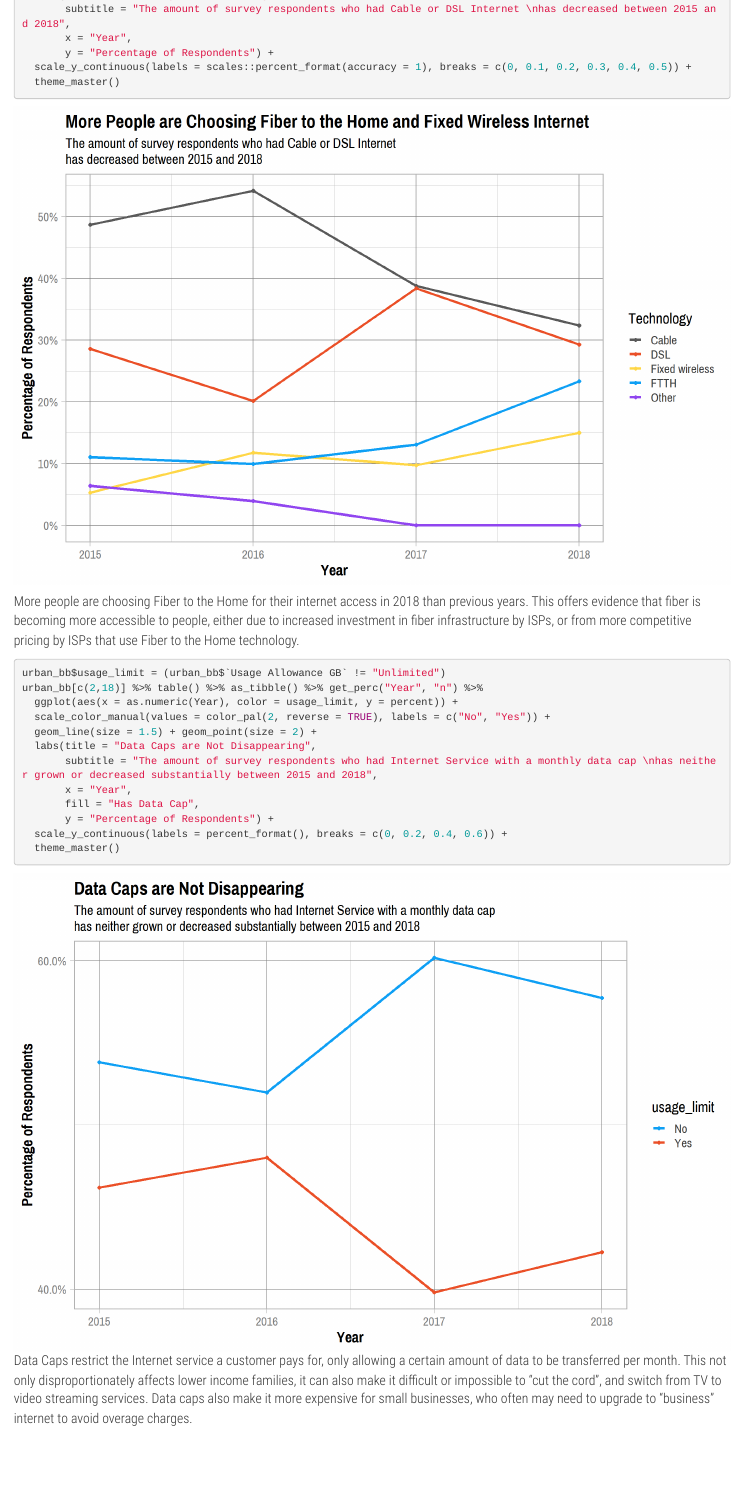
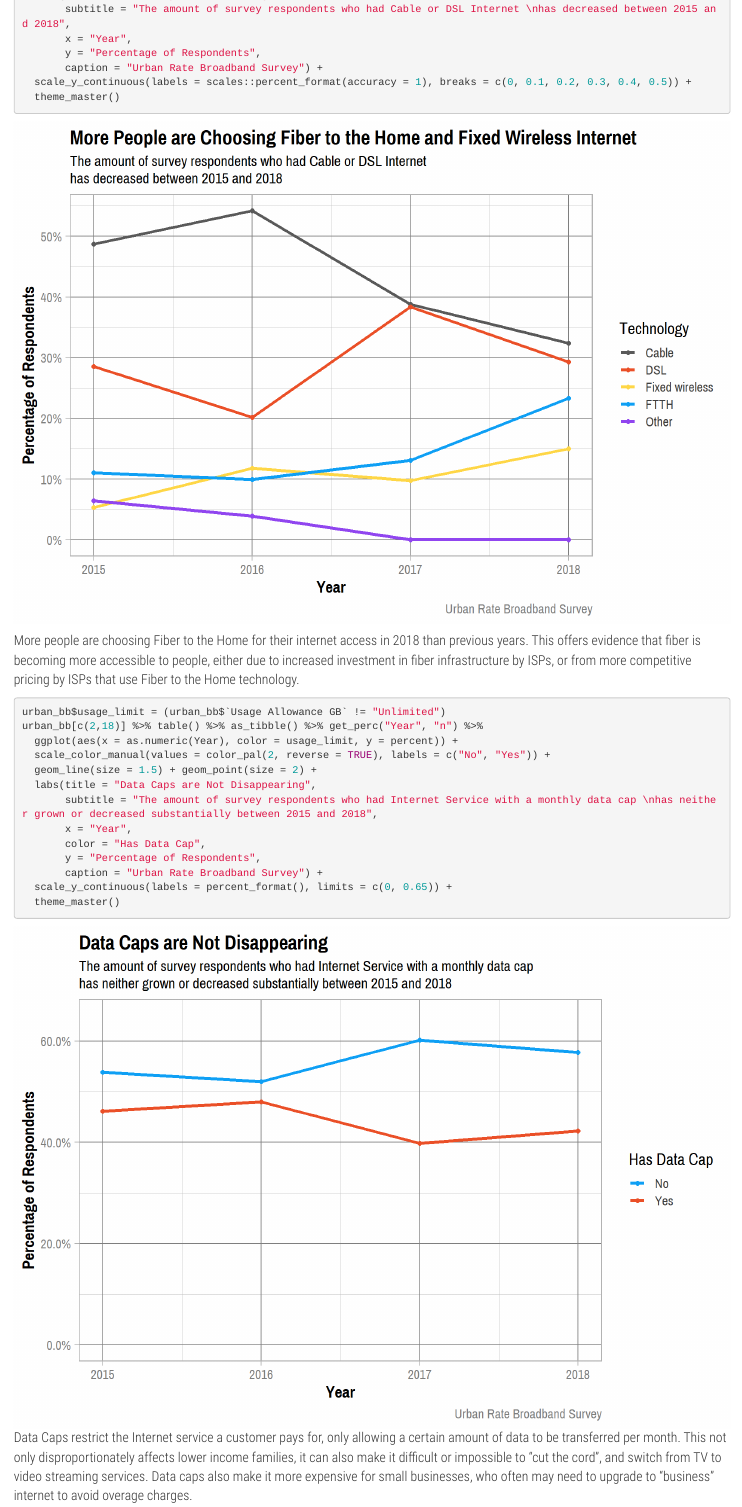
Before and after one commit to tonofshell/us-broadband, an R Markdown document (index.Rmd): the page in a window 1100 px wide, from 8180 px down before the commit and from 8390 px down after it, so that both start at the same text. The pictures show the output file index.html that the author committed with the source, opened offline.

Commit message:
More tweaks

````diff
--- a/index.Rmd
+++ b/index.Rmd
@@ -267,7 +267,8 @@ urban_bb[c(2,5)] %>% table() %>% as_tibble() %>% get_perc("Year", "n") %>%
   labs(title = "More People are Choosing Fiber to the Home and Fixed Wireless Internet",
        subtitle = "The amount of survey respondents who had Cable or DSL Internet \nhas decreased between 2015 and 2018",
        x = "Year",
-       y = "Percentage of Respondents") +
+       y = "Percentage of Respondents",
+       caption = "Urban Rate Broadband Survey") +
   scale_y_continuous(labels = scales::percent_format(accuracy = 1), breaks = c(0, 0.1, 0.2, 0.3, 0.4, 0.5)) +
   theme_master()
 ```
@@ -283,9 +284,10 @@ urban_bb[c(2,18)] %>% table() %>% as_tibble() %>% get_perc("Year", "n") %>%
   labs(title = "Data Caps are Not Disappearing",
        subtitle = "The amount of survey respondents who had Internet Service with a monthly data cap \nhas neither grown or decreased substantially between 2015 and 2018",
        x = "Year",
-       fill = "Has Data Cap",
-       y = "Percentage of Respondents") +
-  scale_y_continuous(labels = percent_format(), breaks = c(0, 0.2, 0.4, 0.6)) +
+       color = "Has Data Cap",
+       y = "Percentage of Respondents",
+       caption = "Urban Rate Broadband Survey") +
+  scale_y_continuous(labels = percent_format(), limits = c(0, 0.65)) +
   theme_master()
 ```
 Data Caps restrict the Internet service a customer pays for, only allowing a certain amount of data to be transferred per month. This not only disproportionately affects lower income families, it can also make it difficult or impossible to "cut the cord", and switch from TV to video streaming services. Data caps also make it more expensive for small businesses, who often may need to upgrade to "business" internet to avoid overage charges.
--- a/style.css
+++ b/style.css
@@ -1,7 +1,7 @@
 h1{
   font-family: 'Contrail One', cursive;
   font-size: 64pt;
-  background: linear-gradient(to right, #FF501E, #0FA8D1 80%);
+  background: linear-gradient(to right, #EB5028, #9146F0, #0FA0F5 80%);
   -webkit-background-clip: text;
 	-webkit-text-fill-color: transparent;
 }
````
Also changed, not shown: theme.R (+3 -2 lines), index.html, index_files/figure-html/acs-16-2-1.png, index_files/figure-html/acs-16-3-1.png, index_files/figure-html/nys-1-1.png, index_files/figure-html/nys-2-1.png, index_files/figure-html/nys-3-1.png, index_files/figure-html/nys-prep-1.png, index_files/figure-html/ubs-1-1.png, index_files/figure-html/ubs-2-1.png, index_files/figure-html/ubs-3-1.png, index_files/figure-html/ubs-4-1.png, index_files/figure-html/ubs-5-1.png, index_files/figure-html/ubs-6-1.png, 2 more files.
